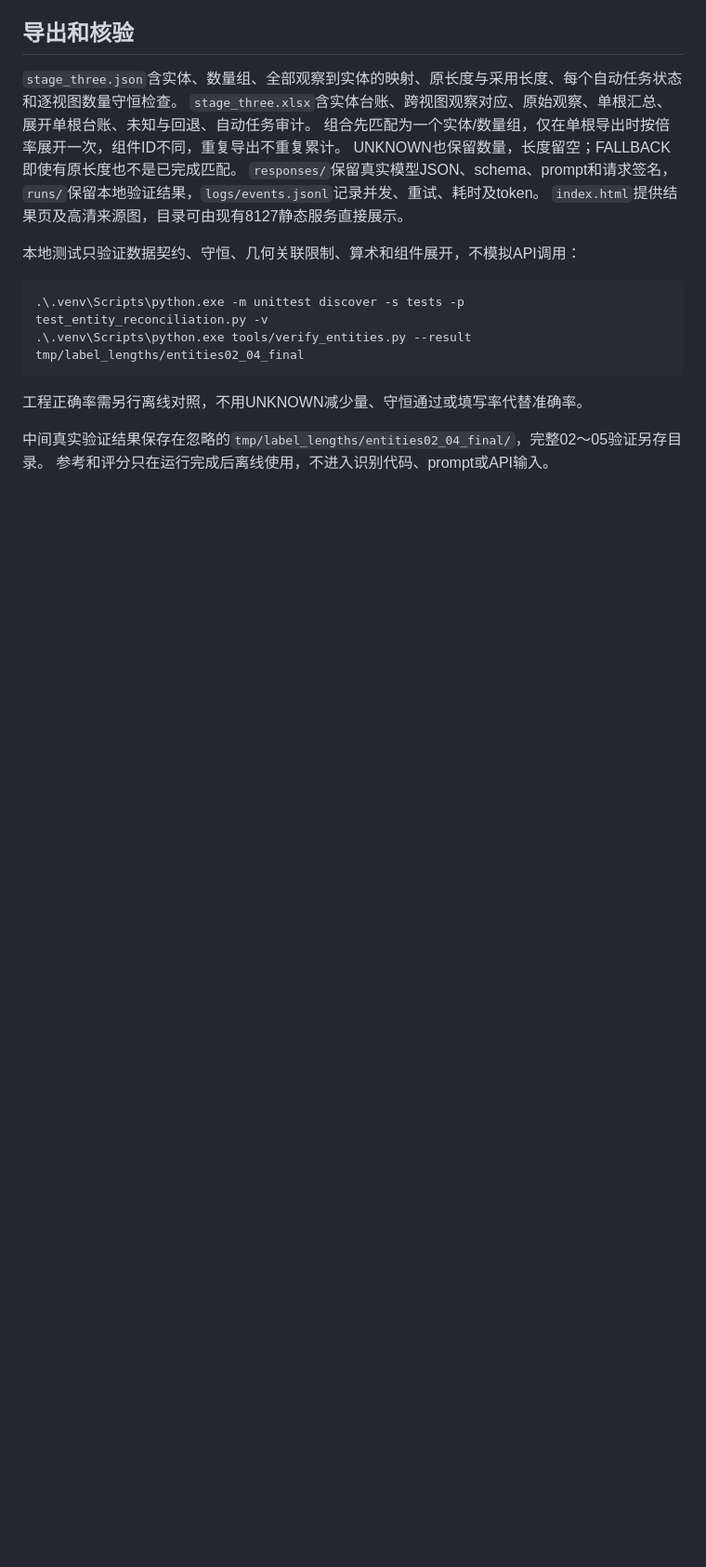
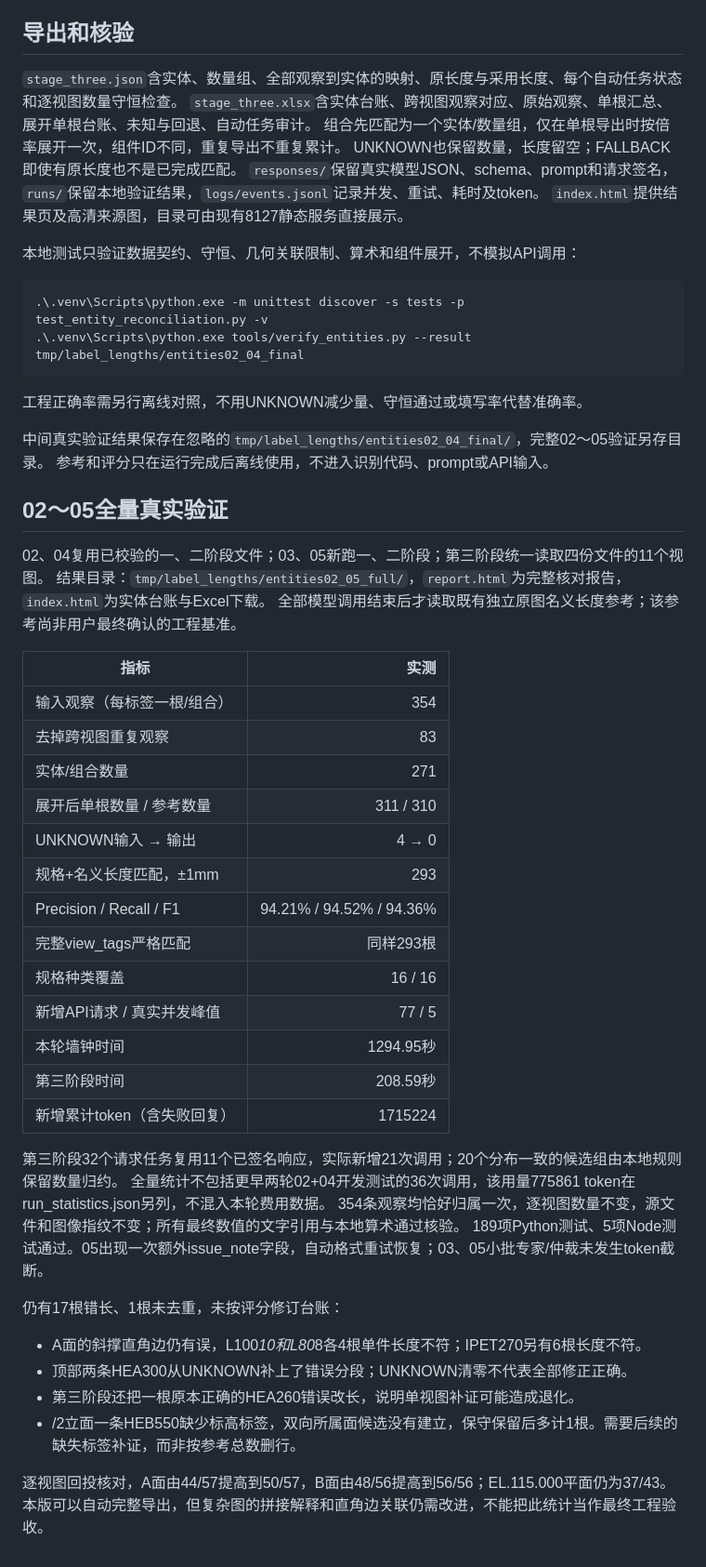
Before and after one commit to EveLappland/SteelStructueCount, a Markdown page: docs/cross-view-entities.md, the part around the change. Shown at 93% size. Drawn GitHub-style; blank space fills up the shorter version.

Commit message:
docs: record automated full PDF02-05 validation and remaining errors

```diff
--- a/docs/cross-view-entities.md
+++ b/docs/cross-view-entities.md
@@ -66,3 +66,40 @@ UNKNOWN也保留数量，长度留空；FALLBACK即使有原长度也不是已
 
 中间真实验证结果保存在忽略的`tmp/label_lengths/entities02_04_final/`，完整02～05验证另存目录。
 参考和评分只在运行完成后离线使用，不进入识别代码、prompt或API输入。
+
+## 02～05全量真实验证
+
+02、04复用已校验的一、二阶段文件；03、05新跑一、二阶段；第三阶段统一读取四份文件的11个视图。
+结果目录：`tmp/label_lengths/entities02_05_full/`，`report.html`为完整核对报告，`index.html`为实体台账与Excel下载。
+全部模型调用结束后才读取既有独立原图名义长度参考；该参考尚非用户最终确认的工程基准。
+
+| 指标 | 实测 |
+| --- | ---: |
+| 输入观察（每标签一根/组合） | 354 |
+| 去掉跨视图重复观察 | 83 |
+| 实体/组合数量 | 271 |
+| 展开后单根数量 / 参考数量 | 311 / 310 |
+| UNKNOWN输入 → 输出 | 4 → 0 |
+| 规格+名义长度匹配，±1mm | 293 |
+| Precision / Recall / F1 | 94.21% / 94.52% / 94.36% |
+| 完整view_tags严格匹配 | 同样293根 |
+| 规格种类覆盖 | 16 / 16 |
+| 新增API请求 / 真实并发峰值 | 77 / 5 |
+| 本轮墙钟时间 | 1294.95秒 |
+| 第三阶段时间 | 208.59秒 |
+| 新增累计token（含失败回复） | 1715224 |
+
+第三阶段32个请求任务复用11个已签名响应，实际新增21次调用；20个分布一致的候选组由本地规则保留数量归约。
+全量统计不包括更早两轮02+04开发测试的36次调用，该用量775861 token在run_statistics.json另列，不混入本轮费用数据。
+354条观察均恰好归属一次，逐视图数量不变，源文件和图像指纹不变；所有最终数值的文字引用与本地算术通过核验。
+189项Python测试、5项Node测试通过。05出现一次额外issue_note字段，自动格式重试恢复；03、05小批专家/仲裁未发生token截断。
+
+仍有17根错长、1根未去重，未按评分修订台账：
+
+- A面的斜撑直角边仍有误，L100*10和L80*8各4根单件长度不符；IPET270另有6根长度不符。
+- 顶部两条HEA300从UNKNOWN补上了错误分段；UNKNOWN清零不代表全部修正正确。
+- 第三阶段还把一根原本正确的HEA260错误改长，说明单视图补证可能造成退化。
+- /2立面一条HEB550缺少标高标签，双向所属面候选没有建立，保守保留后多计1根。需要后续的缺失标签补证，而非按参考总数删行。
+
+逐视图回投核对，A面由44/57提高到50/57，B面由48/56提高到56/56；EL.115.000平面仍为37/43。
+本版可以自动完整导出，但复杂图的拼接解释和直角边关联仍需改进，不能把此统计当作最终工程验收。
```
